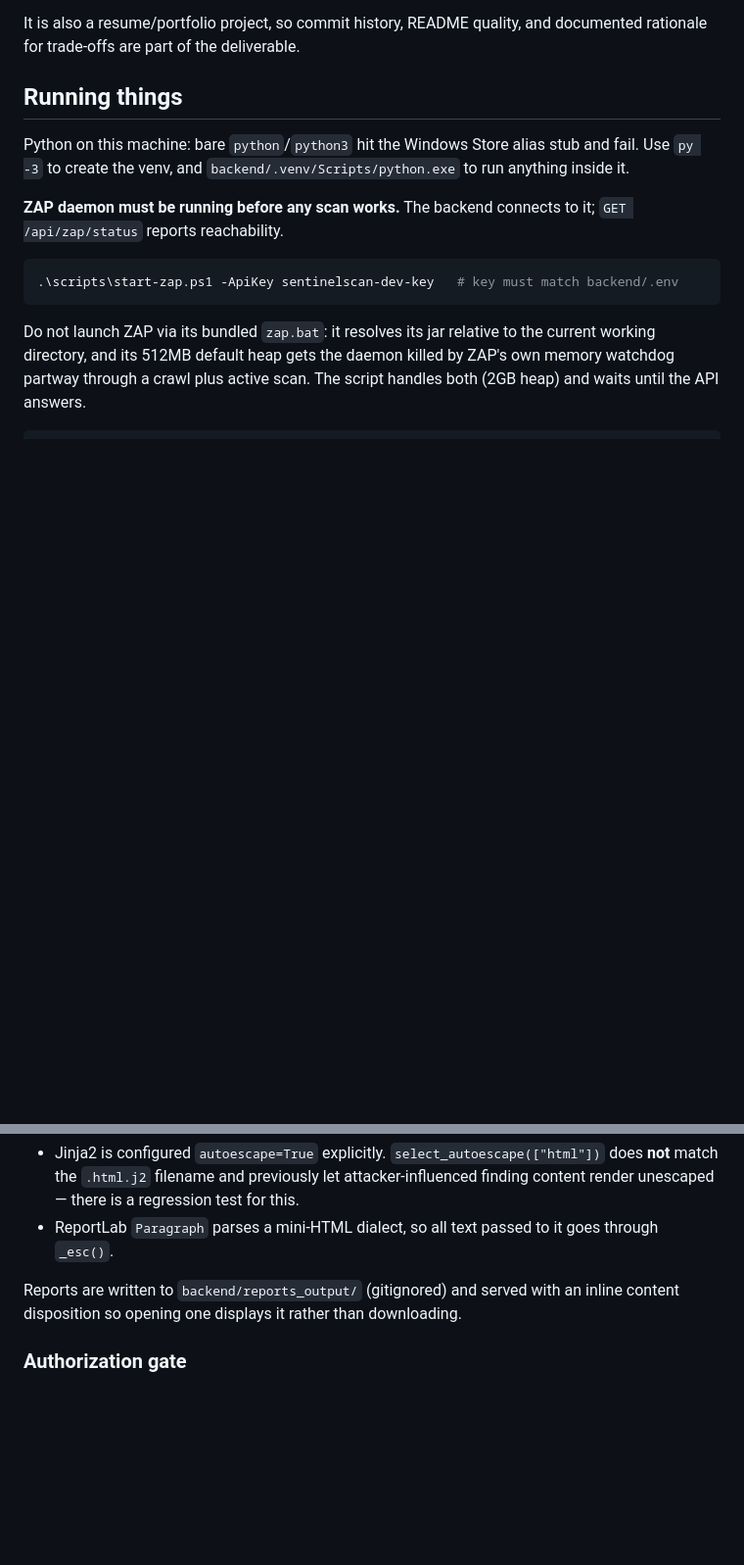
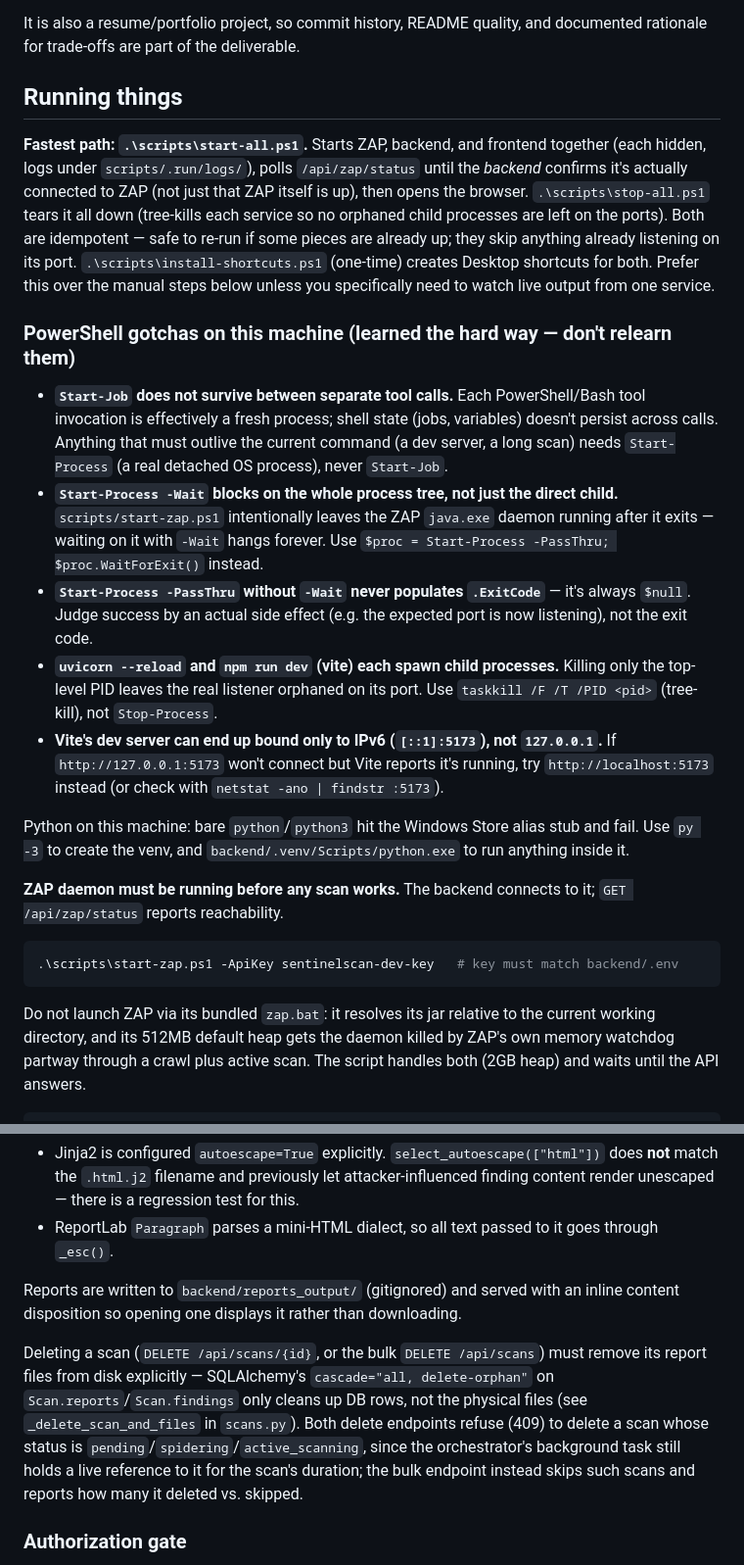
Before and after one commit to Nameky21/sentinel-scan, a Markdown page: CLAUDE.md, 2 parts joined by grey strips. Shown at 98% size. Rendered like a GitHub page; blank space fills up the shorter version.

Commit message:
docs: document the one-click launcher and session gotchas in CLAUDE.md
Adds the new scripts/start-all.ps1 workflow as the preferred way to
run the app, records PowerShell/Windows quirks hit while building it
(Start-Job not surviving across tool calls, Start-Process -Wait
blocking on the whole process tree, Vite binding IPv6-only), and
notes the report-file cleanup + running-scan guard added to the scan
delete endpoints.

Co-Authored-By: Claude Sonnet 5 <noreply@anthropic.com>
Claude-Session: https://claude.ai/code/session_01GQDYmopCcmXiPqianYEf2i

```diff
--- a/CLAUDE.md
+++ b/CLAUDE.md
@@ -9,6 +9,16 @@ SentinelScan orchestrates OWASP ZAP (a real DAST engine running as a separate da
 It is also a resume/portfolio project, so commit history, README quality, and documented rationale for trade-offs are part of the deliverable.
 
 ## Running things
+
+**Fastest path: `.\scripts\start-all.ps1`.** Starts ZAP, backend, and frontend together (each hidden, logs under `scripts/.run/logs/`), polls `/api/zap/status` until the *backend* confirms it's actually connected to ZAP (not just that ZAP itself is up), then opens the browser. `.\scripts\stop-all.ps1` tears it all down (tree-kills each service so no orphaned child processes are left on the ports). Both are idempotent — safe to re-run if some pieces are already up; they skip anything already listening on its port. `.\scripts\install-shortcuts.ps1` (one-time) creates Desktop shortcuts for both. Prefer this over the manual steps below unless you specifically need to watch live output from one service.
+
+### PowerShell gotchas on this machine (learned the hard way — don't relearn them)
+
+- **`Start-Job` does not survive between separate tool calls.** Each PowerShell/Bash tool invocation is effectively a fresh process; shell state (jobs, variables) doesn't persist across calls. Anything that must outlive the current command (a dev server, a long scan) needs `Start-Process` (a real detached OS process), never `Start-Job`.
+- **`Start-Process -Wait` blocks on the whole process tree, not just the direct child.** `scripts/start-zap.ps1` intentionally leaves the ZAP `java.exe` daemon running after it exits — waiting on it with `-Wait` hangs forever. Use `$proc = Start-Process -PassThru; $proc.WaitForExit()` instead.
+- **`Start-Process -PassThru` without `-Wait` never populates `.ExitCode`** — it's always `$null`. Judge success by an actual side effect (e.g. the expected port is now listening), not the exit code.
+- **`uvicorn --reload` and `npm run dev` (vite) each spawn child processes.** Killing only the top-level PID leaves the real listener orphaned on its port. Use `taskkill /F /T /PID <pid>` (tree-kill), not `Stop-Process`.
+- **Vite's dev server can end up bound only to IPv6 (`[::1]:5173`), not `127.0.0.1`.** If `http://127.0.0.1:5173` won't connect but Vite reports it's running, try `http://localhost:5173` instead (or check with `netstat -ano | findstr :5173`).
 
 Python on this machine: bare `python`/`python3` hit the Windows Store alias stub and fail. Use `py -3` to create the venv, and `backend/.venv/Scripts/python.exe` to run anything inside it.
 
@@ -79,6 +89,8 @@ Two rendering constraints:
 
 Reports are written to `backend/reports_output/` (gitignored) and served with an inline content disposition so opening one displays it rather than downloading.
 
+Deleting a scan (`DELETE /api/scans/{id}`, or the bulk `DELETE /api/scans`) must remove its report files from disk explicitly — SQLAlchemy's `cascade="all, delete-orphan"` on `Scan.reports`/`Scan.findings` only cleans up DB rows, not the physical files (see `_delete_scan_and_files` in `scans.py`). Both delete endpoints refuse (409) to delete a scan whose status is `pending`/`spidering`/`active_scanning`, since the orchestrator's background task still holds a live reference to it for the scan's duration; the bulk endpoint instead skips such scans and reports how many it deleted vs. skipped.
+
 ### Authorization gate
 
 Every scan requires confirmed authorization, enforced **both** client-side (`AuthorizationGate.tsx` disables submit) and server-side (`POST /api/scans` returns 400), and stored on the scan row as an audit trail. This is a core premise of the project — do not weaken either side, and keep the server check even if UI changes.
```
